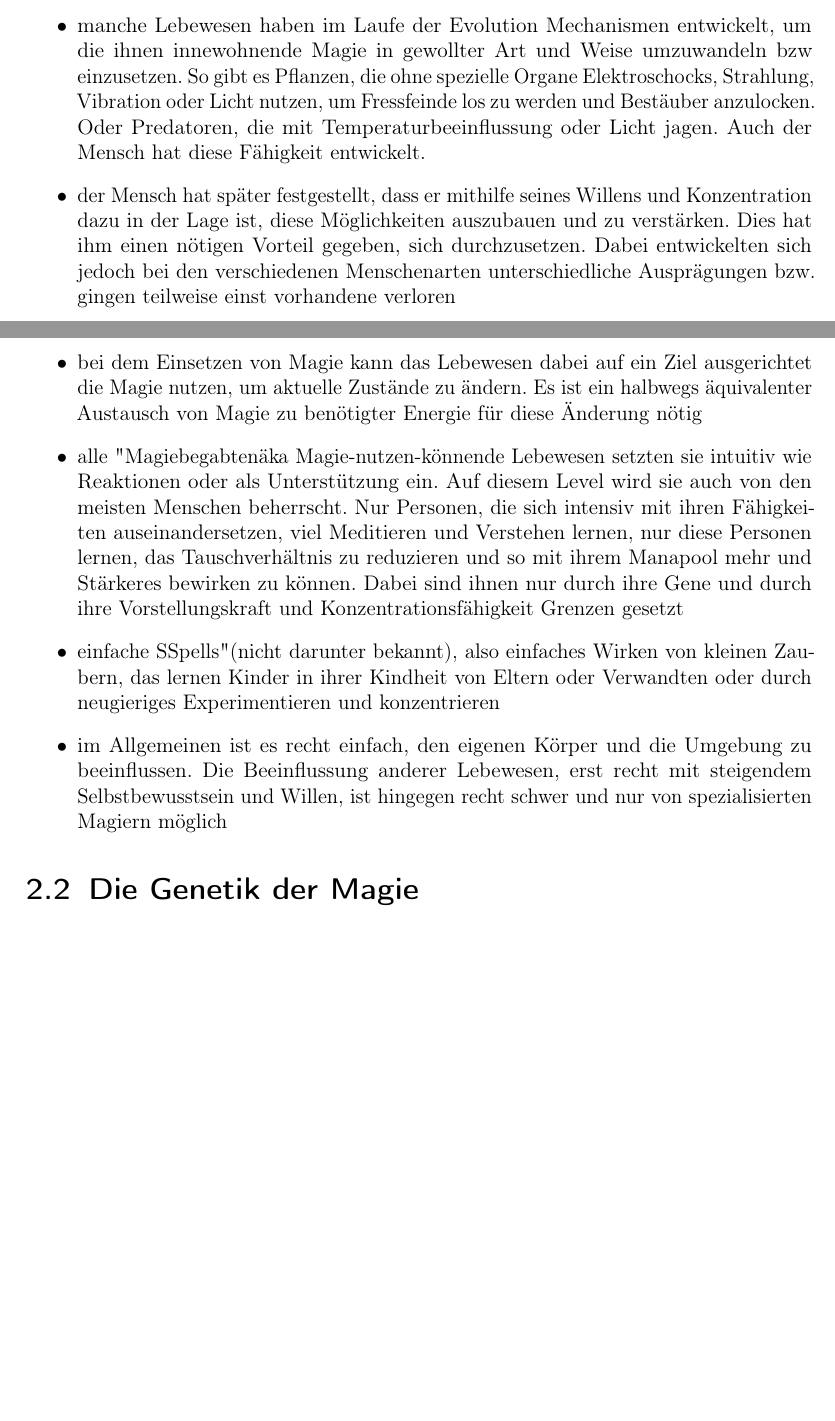
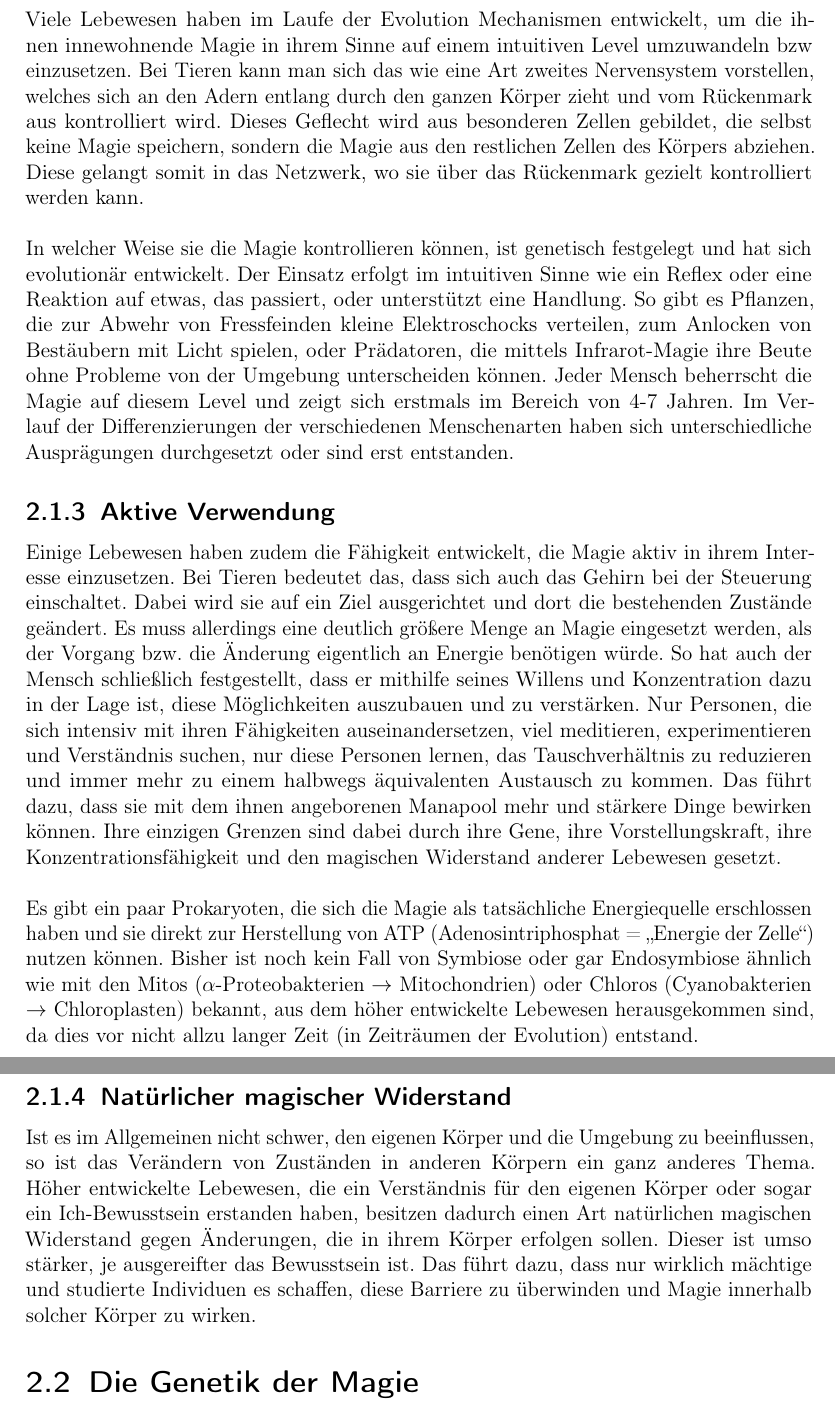
Before and after one commit to ink-inc/MagicMittelalterStory, a LaTeX document (Dokument/Master.tex, which reads Dokument/Dateien/Magie_Essenz.tex): two parts of pages 13 and 14 of 71 before the commit and two parts of pages 14 and 15 of 71 after it, joined at a grey line, cut so that both start at the same text, the shorter picture padded with empty space. Compiled offline with pdfLaTeX.

Commit message:
UPDATE: EInleitung "Konzept der Magie" geschrieben

```diff
--- a/Dokument/Dateien/Magie_Essenz.tex
+++ b/Dokument/Dateien/Magie_Essenz.tex
@@ -13,7 +5,0 @@
-	\item manche Lebewesen haben im Laufe der Evolution Mechanismen entwickelt, um die ihnen innewohnende Magie in gewollter Art und Weise umzuwandeln bzw einzusetzen. So gibt es Pflanzen, die ohne spezielle Organe Elektroschocks, Strahlung, Vibration oder Licht nutzen, um Fressfeinde los zu werden und Bestäuber anzulocken. Oder Predatoren, die mit Temperaturbeeinflussung oder Licht jagen. Auch der Mensch hat diese Fähigkeit entwickelt.
-	\item der Mensch hat später festgestellt, dass er mithilfe seines Willens und Konzentration dazu in der Lage ist, diese Möglichkeiten auszubauen und zu verstärken. Dies hat ihm einen nötigen Vorteil gegeben, sich durchzusetzen. Dabei entwickelten sich jedoch bei den verschiedenen Menschenarten unterschiedliche Ausprägungen bzw. gingen teilweise einst vorhandene verloren
-	\item bei dem Einsetzen von Magie kann das Lebewesen dabei auf ein Ziel ausgerichtet die Magie nutzen, um aktuelle Zustände zu ändern. Es ist ein halbwegs äquivalenter Austausch von Magie zu benötigter Energie für diese Änderung nötig
-	\item alle "Magiebegabten" aka Magie-nutzen-könnende Lebewesen setzten sie intuitiv wie Reaktionen oder als Unterstützung ein. Auf diesem Level wird sie auch von den meisten Menschen beherrscht. Nur Personen, die sich intensiv mit ihren Fähigkeiten auseinandersetzen, viel Meditieren und Verstehen lernen, nur diese Personen lernen, das Tauschverhältnis zu reduzieren und so mit ihrem Manapool mehr und Stärkeres bewirken zu können. Dabei sind ihnen nur durch ihre Gene und durch ihre Vorstellungskraft und Konzentrationsfähigkeit Grenzen gesetzt
-	\item einfache "Spells" (nicht darunter bekannt), also einfaches Wirken  von kleinen Zaubern, das lernen Kinder in ihrer Kindheit von Eltern oder Verwandten oder durch neugieriges Experimentieren und konzentrieren
-	\item im Allgemeinen ist es recht einfach, den eigenen Körper und die Umgebung zu beeinflussen. Die Beeinflussung anderer Lebewesen, erst recht mit steigendem Selbstbewusstsein und Willen, ist hingegen recht schwer und nur von spezialisierten Magiern möglich
-\end{itemize}
@@ -20,3 +28,35 @@
+Viele Lebewesen haben im Laufe der Evolution Mechanismen entwickelt, um die ihnen innewohnende Magie in ihrem Sinne auf einem intuitiven Level umzuwandeln bzw einzusetzen.
+Bei Tieren kann man sich das wie eine Art zweites Nervensystem vorstellen, welches sich an den Adern entlang durch den ganzen Körper zieht und vom Rückenmark aus kontrolliert wird.
+Dieses Geflecht wird aus besonderen Zellen gebildet, die selbst keine Magie speichern, sondern die Magie aus den restlichen Zellen des Körpers abziehen.
+Diese gelangt somit in das Netzwerk, wo sie über das Rückenmark gezielt kontrolliert werden kann.
+\\ \\
+In welcher Weise sie die Magie kontrollieren können, ist genetisch festgelegt und hat sich evolutionär entwickelt.
+Der Einsatz erfolgt im intuitiven Sinne wie ein Reflex oder eine Reaktion auf etwas, das passiert, oder unterstützt eine Handlung.
+So gibt es Pflanzen, die zur Abwehr von Fressfeinden kleine Elektroschocks verteilen, zum Anlocken von Bestäubern mit Licht spielen, oder Prädatoren, die mittels Infrarot-Magie ihre Beute ohne Probleme von der Umgebung unterscheiden können.
+Jeder Mensch beherrscht die Magie auf diesem Level und zeigt sich erstmals im Bereich von 4-7 Jahren.
+Im Verlauf der Differenzierungen der verschiedenen Menschenarten haben sich unterschiedliche Ausprägungen durchgesetzt oder sind erst entstanden.
+
+
+\subsection{Aktive Verwendung}
+Einige Lebewesen haben zudem die Fähigkeit entwickelt, die Magie aktiv in ihrem Interesse einzusetzen.
+Bei Tieren bedeutet das, dass sich auch das Gehirn bei der Steuerung einschaltet.
+Dabei wird sie auf ein Ziel ausgerichtet und dort die bestehenden Zustände geändert.
+Es muss allerdings eine deutlich größere Menge an Magie eingesetzt werden, als der Vorgang bzw. die Änderung eigentlich an Energie benötigen würde.
+So hat auch der Mensch schließlich festgestellt, dass er mithilfe seines Willens und Konzentration dazu in der Lage ist, diese Möglichkeiten auszubauen und zu verstärken.
+Nur Personen, die sich intensiv mit ihren Fähigkeiten auseinandersetzen, viel meditieren, experimentieren und Verständnis suchen, nur diese Personen lernen, das Tauschverhältnis zu reduzieren und immer mehr zu einem halbwegs äquivalenten Austausch zu kommen.
+Das führt dazu, dass sie mit dem ihnen angeborenen Manapool mehr und stärkere Dinge bewirken können.
+Ihre einzigen Grenzen sind dabei durch ihre Gene, ihre Vorstellungskraft, ihre Konzentrationsfähigkeit und den magischen Widerstand anderer Lebewesen gesetzt.
+\\ \\
+Es gibt ein paar Prokaryoten, die sich die Magie als tatsächliche Energiequelle erschlossen haben und sie direkt zur Herstellung von ATP (Adenosintriphosphat = "`Energie der Zelle"') nutzen können.
+Bisher ist noch kein Fall von Symbiose oder gar Endosymbiose ähnlich wie mit den Mitos ($\alpha$-Proteobakterien $\rightarrow$ Mitochondrien) oder Chloros (Cyanobakterien $\rightarrow$ Chloroplasten) bekannt, aus dem höher entwickelte Lebewesen herausgekommen sind, da dies vor nicht allzu langer Zeit (in Zeiträumen der Evolution) entstand.
+
+
+\subsection{Natürlicher magischer Widerstand}
+Ist es im Allgemeinen nicht schwer, den eigenen Körper und die Umgebung zu beeinflussen, so ist das Verändern von Zuständen in anderen Körpern ein ganz anderes Thema.
+Höher entwickelte Lebewesen, die ein Verständnis für den eigenen Körper oder sogar ein Ich-Bewusstsein erstanden haben, besitzen dadurch einen Art natürlichen magischen Widerstand gegen Änderungen, die in ihrem Körper erfolgen sollen.
+Dieser ist umso stärker, je ausgereifter das Bewusstsein ist.
+Das führt dazu, dass nur wirklich mächtige und studierte Individuen es schaffen, diese Barriere zu überwinden und Magie innerhalb solcher Körper zu wirken.
+
 
 
 \section{Die Genetik der Magie}
```
Also changed, not shown: Dokument/Dateien/Magie_Essenz.tex (31 more changed lines).
